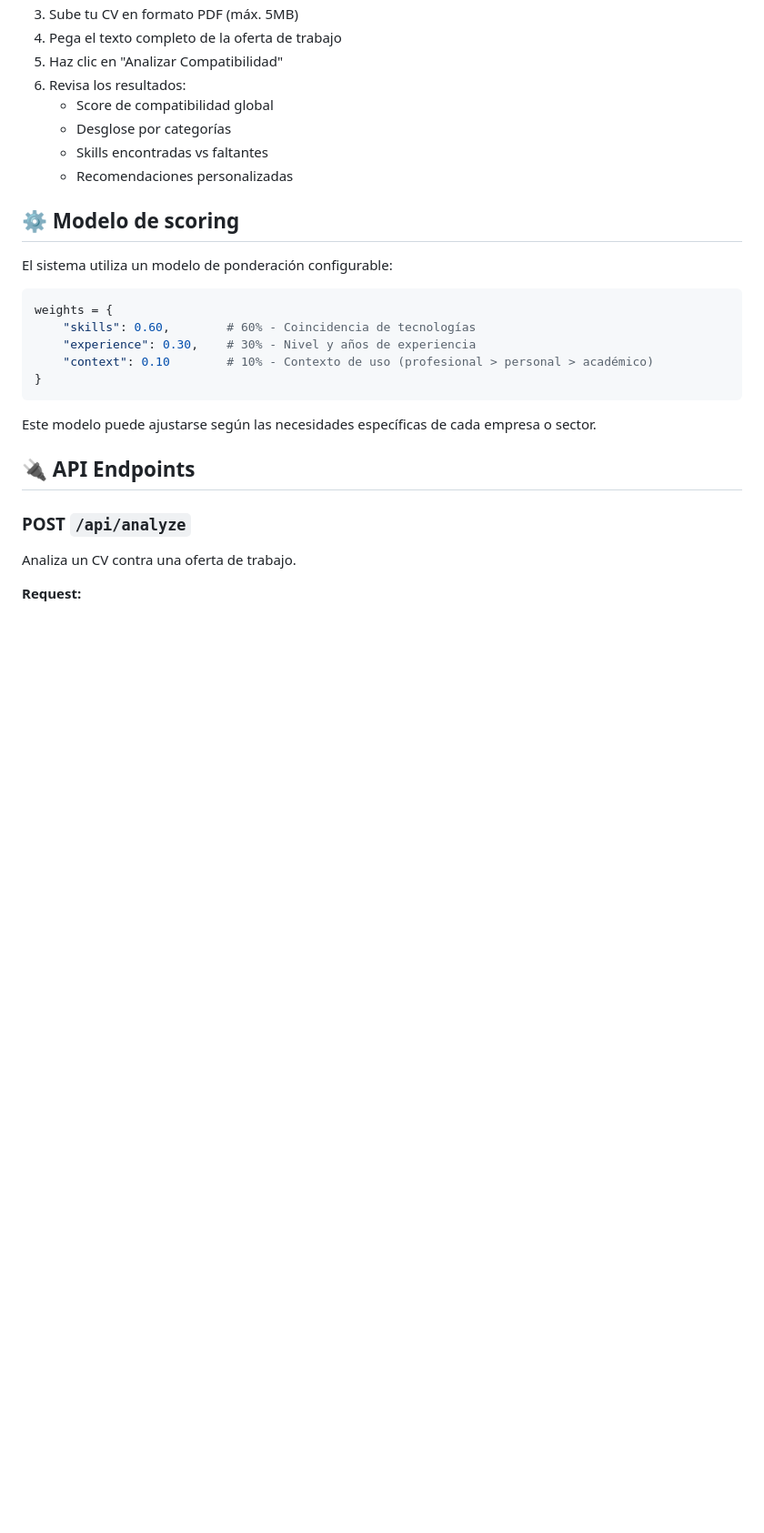
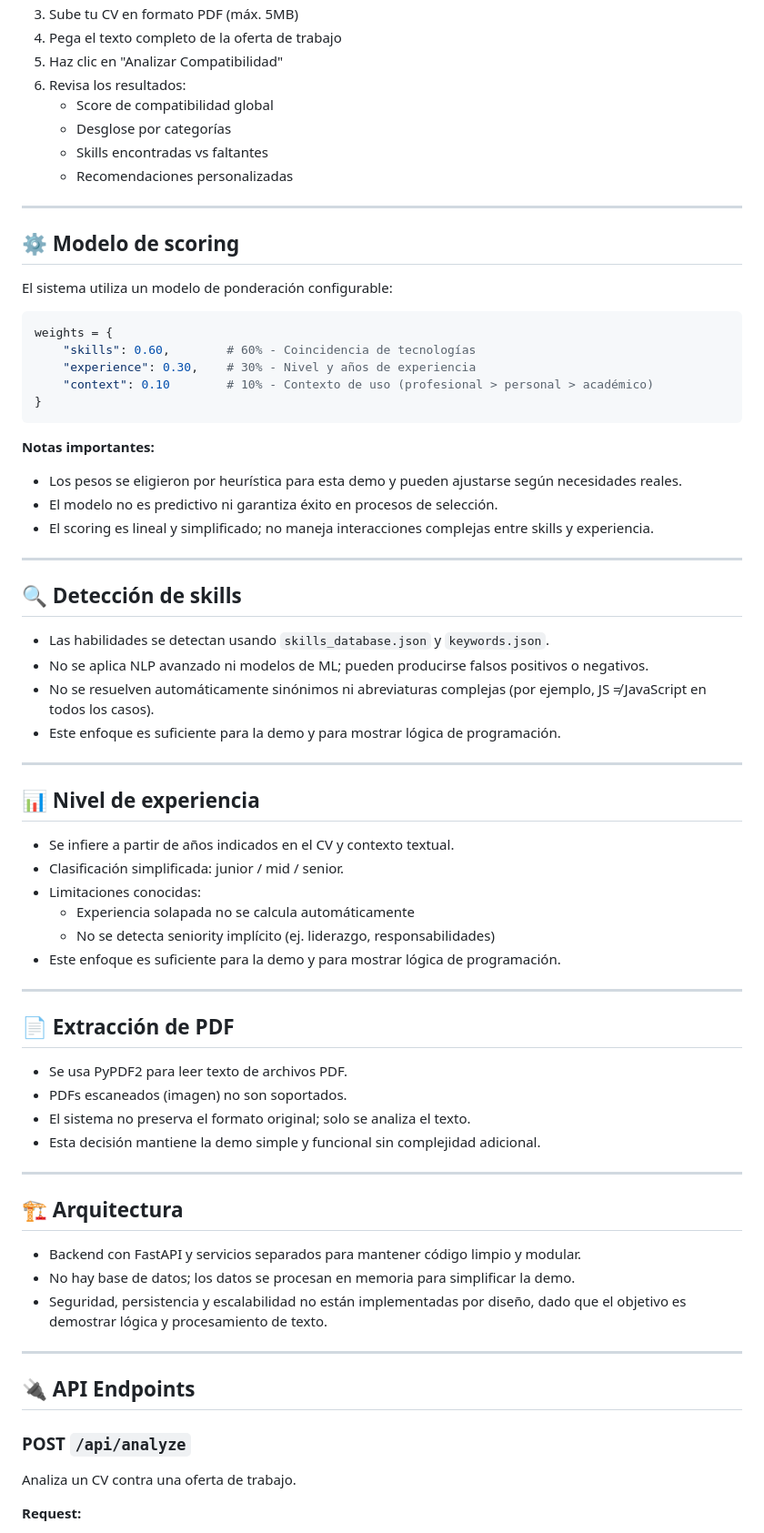
Before and after one commit to dcerecedaa/cv-analyzer, a Markdown page: README.md, the part around one of its changes. Shown at 91% size. Drawn GitHub-style; blank space fills up the shorter version.

````diff
--- a/README.md
+++ b/README.md
@@ -102,6 +115,8 @@ Abre el archivo `frontend/index.html` con tu navegador o usando Live Server en V
    - Skills encontradas vs faltantes
    - Recomendaciones personalizadas
 
+---
+
 ## ⚙️ Modelo de scoring
 
 El sistema utiliza un modelo de ponderación configurable:
@@ -113,7 +128,49 @@ weights = {
 }
 ```
 
-Este modelo puede ajustarse según las necesidades específicas de cada empresa o sector.
+**Notas importantes:**
+- Los pesos se eligieron por heurística para esta demo y pueden ajustarse según necesidades reales.
+- El modelo no es predictivo ni garantiza éxito en procesos de selección.
+- El scoring es lineal y simplificado; no maneja interacciones complejas entre skills y experiencia.
+
+---
+
+## 🔍 Detección de skills
+
+- Las habilidades se detectan usando `skills_database.json` y `keywords.json`.
+- No se aplica NLP avanzado ni modelos de ML; pueden producirse falsos positivos o negativos.
+- No se resuelven automáticamente sinónimos ni abreviaturas complejas (por ejemplo, JS ≠ JavaScript en todos los casos).
+- Este enfoque es suficiente para la demo y para mostrar lógica de programación.
+
+---
+
+## 📊 Nivel de experiencia
+
+- Se infiere a partir de años indicados en el CV y contexto textual.
+- Clasificación simplificada: junior / mid / senior.
+- Limitaciones conocidas:
+  - Experiencia solapada no se calcula automáticamente
+  - No se detecta seniority implícito (ej. liderazgo, responsabilidades)
+- Este enfoque es suficiente para la demo y para mostrar lógica de programación.
+
+---
+
+## 📄 Extracción de PDF
+
+- Se usa PyPDF2 para leer texto de archivos PDF.
+- PDFs escaneados (imagen) no son soportados.
+- El sistema no preserva el formato original; solo se analiza el texto.
+- Esta decisión mantiene la demo simple y funcional sin complejidad adicional.
+
+---
+
+## 🏗️ Arquitectura
+
+- Backend con FastAPI y servicios separados para mantener código limpio y modular.
+- No hay base de datos; los datos se procesan en memoria para simplificar la demo.
+- Seguridad, persistencia y escalabilidad no están implementadas por diseño, dado que el objetivo es demostrar lógica y procesamiento de texto.
+
+---
 
 ## 🔌 API Endpoints
 
````
Also changed, not shown: other parts of README.md (+33 -8 lines).
